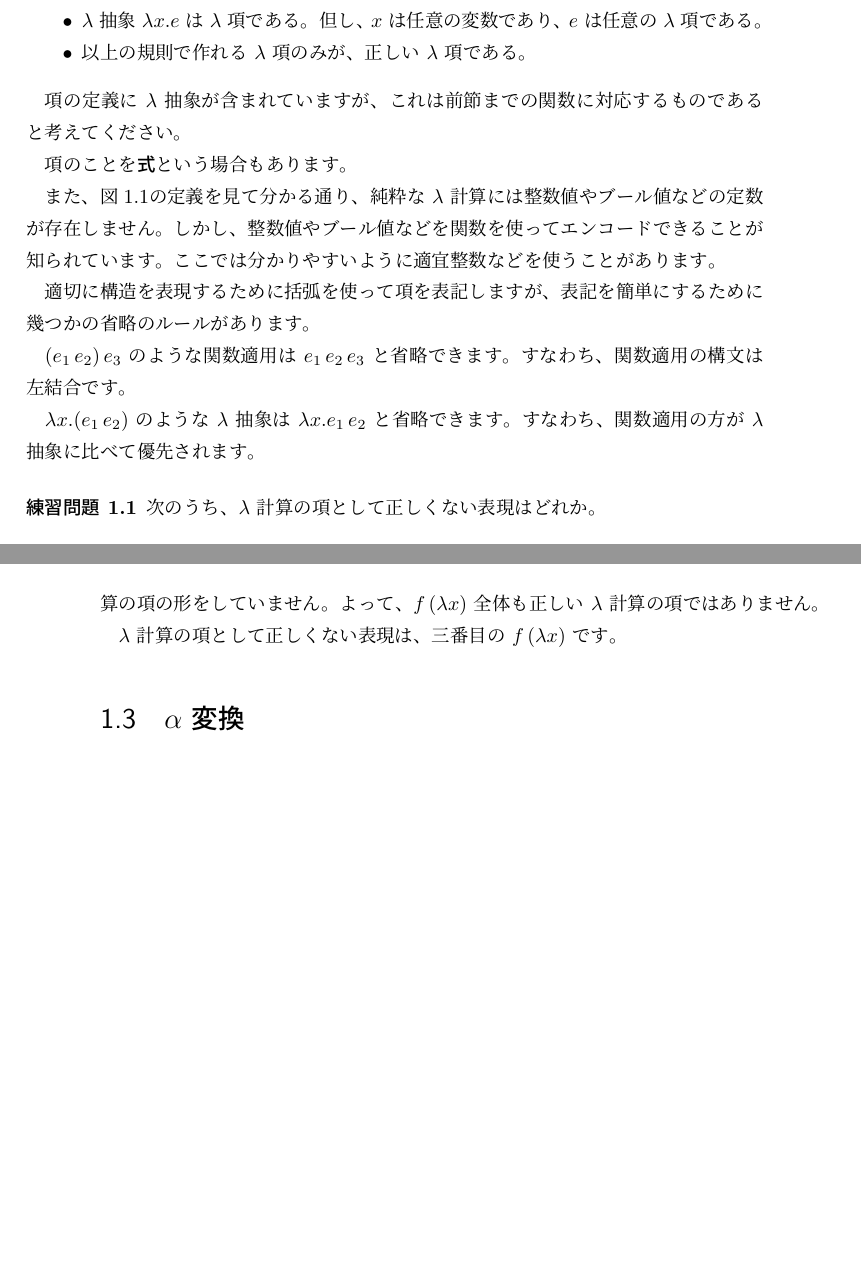
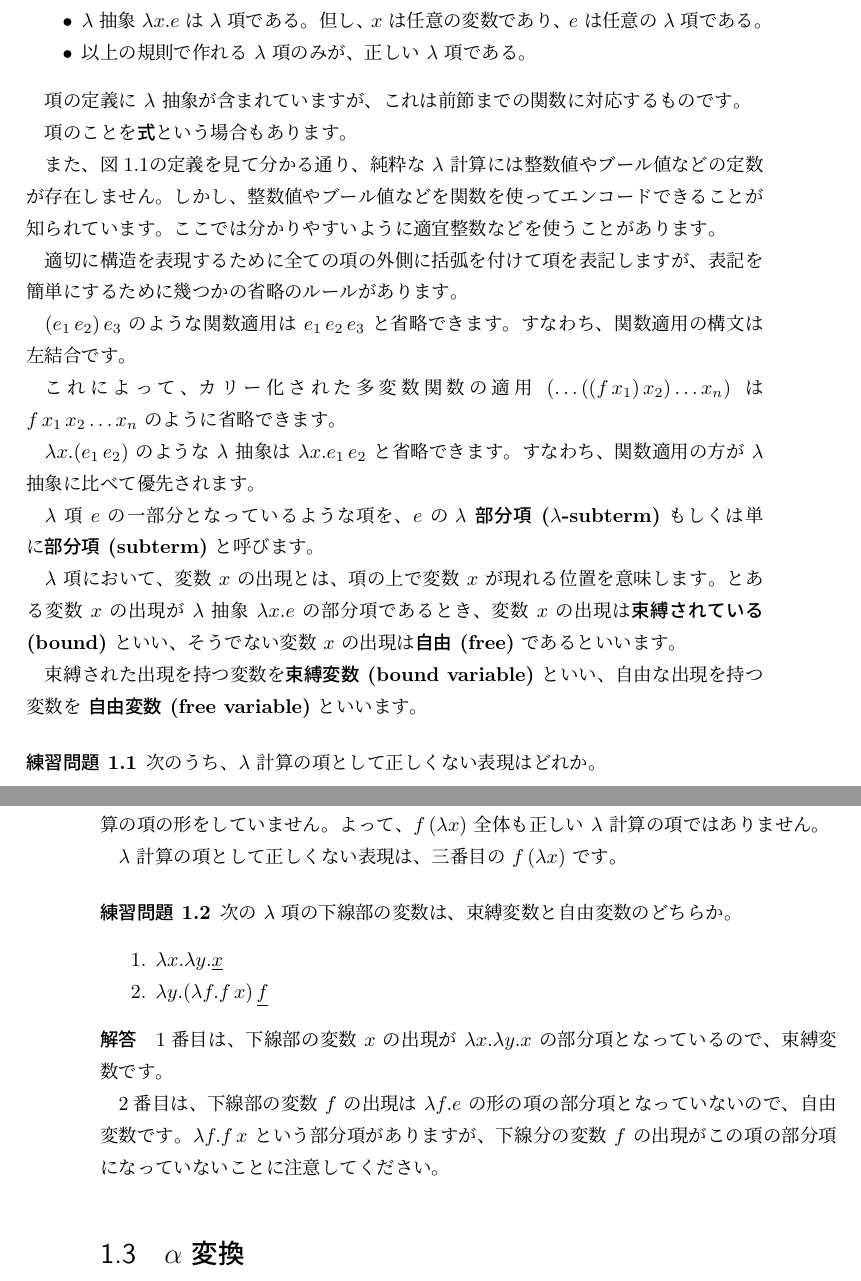
Before and after one commit to pi8027/typeinfer, a LaTeX book (book/main.tex, which reads book/lambda.tex): two parts of pages 7 and 8 of 27, joined at a grey line, cut so that both start at the same text, the shorter picture padded with empty space. Compiled offline with pLaTeX and dvipdfmx.

Commit message:
bound variable, free variable (fix issue #17)

```diff
--- a/book/lambda.tex
+++ b/book/lambda.tex
@@ -104,8 +104,7 @@ $\lambda$ 計算の項を、図\ref{fig:lambda-term}のように帰納的に定
   \item 以上の規則で作れる $\lambda$ 項のみが、正しい $\lambda$ 項である。
 \end{itemize}
 
-項の定義に $\lambda$ 抽象が含まれていますが、
-これは前節までの関数に対応するものであると考えてください。
+項の定義に $\lambda$ 抽象が含まれていますが、これは前節までの関数に対応するものです。
 
 項のことを\textbf{式}という場合もあります。
 
@@ -114,14 +113,28 @@ $\lambda$ 計算の項を、図\ref{fig:lambda-term}のように帰納的に定
 しかし、整数値やブール値などを関数を使ってエンコードできることが知られています。
 ここでは分かりやすいように適宜整数などを使うことがあります。
 
-適切に構造を表現するために括弧を使って項を表記しますが、
+適切に構造を表現するために全ての項の外側に括弧を付けて項を表記しますが、
 表記を簡単にするために幾つかの省略のルールがあります。
 
 $(e_1 \, e_2) \, e_3$ のような関数適用は $e_1 \, e_2 \, e_3$ と省略できます。
 すなわち、関数適用の構文は左結合です。
 
+これによって、カリー化された多変数関数の適用 $(\dots((f \, x_1) \, x_2) \dots x_n)$
+は $f \, x_1 \, x_2 \dots x_n$ のように省略できます。
+
 $\lambda x. (e_1 \, e_2)$ のような $\lambda$ 抽象は $\lambda x. e_1 \, e_2$ と省略できます。
 すなわち、関数適用の方が $\lambda$ 抽象に比べて優先されます。
+
+$\lambda$ 項 $e$ の一部分となっているような項を、$e$ の
+\textbf{$\lambda$ 部分項 ($\lambda$-subterm)} もしくは単に\textbf{部分項 (subterm)} と呼びます。
+
+$\lambda$ 項において、変数 $x$ の出現とは、項の上で変数 $x$ が現れる位置を意味します。
+とある変数 $x$ の出現が $\lambda$ 抽象 $\lambda x . e$ の部分項であるとき、
+変数 $x$ の出現は\textbf{束縛されている (bound)} といい、
+そうでない変数 $x$ の出現は\textbf{自由 (free)} であるといいます。
+
+束縛された出現を持つ変数を\textbf{束縛変数 (bound variable)} といい、
+自由な出現を持つ変数を \textbf{自由変数 (free variable)} といいます。
 
 \begin{exercise}
 
@@ -146,6 +159,26 @@ $\lambda x$ は正しい $\lambda$ 計算の項の形をしていません。
 よって、$f \, (\lambda x)$ 全体も正しい $\lambda$ 計算の項ではありません。
 
 $\lambda$ 計算の項として正しくない表現は、三番目の $f \, (\lambda x)$ です。
+
+\end{exercise}
+
+\begin{exercise}
+
+次の $\lambda$ 項の下線部の変数は、束縛変数と自由変数のどちらか。
+
+\begin{enumerate}
+  \item $\lambda x . \lambda y . \underline{x}$
+  \item $\lambda y . (\lambda f . f \, x) \, \underline{f}$
+\end{enumerate}
+
+\subparagraph{解答}
+
+1番目は、下線部の変数 $x$ の出現が $\lambda x . \lambda y . x$ の部分項となっているので、
+束縛変数です。
+
+2番目は、下線部の変数 $f$ の出現は $\lambda f . e$ の形の項の部分項となっていないので、
+自由変数です。$\lambda f . f \, x$ という部分項がありますが、
+下線分の変数 $f$ の出現がこの項の部分項になっていないことに注意してください。
 
 \end{exercise}
 
```
Also changed, not shown: book/lambda.tex (3 more changed lines).
